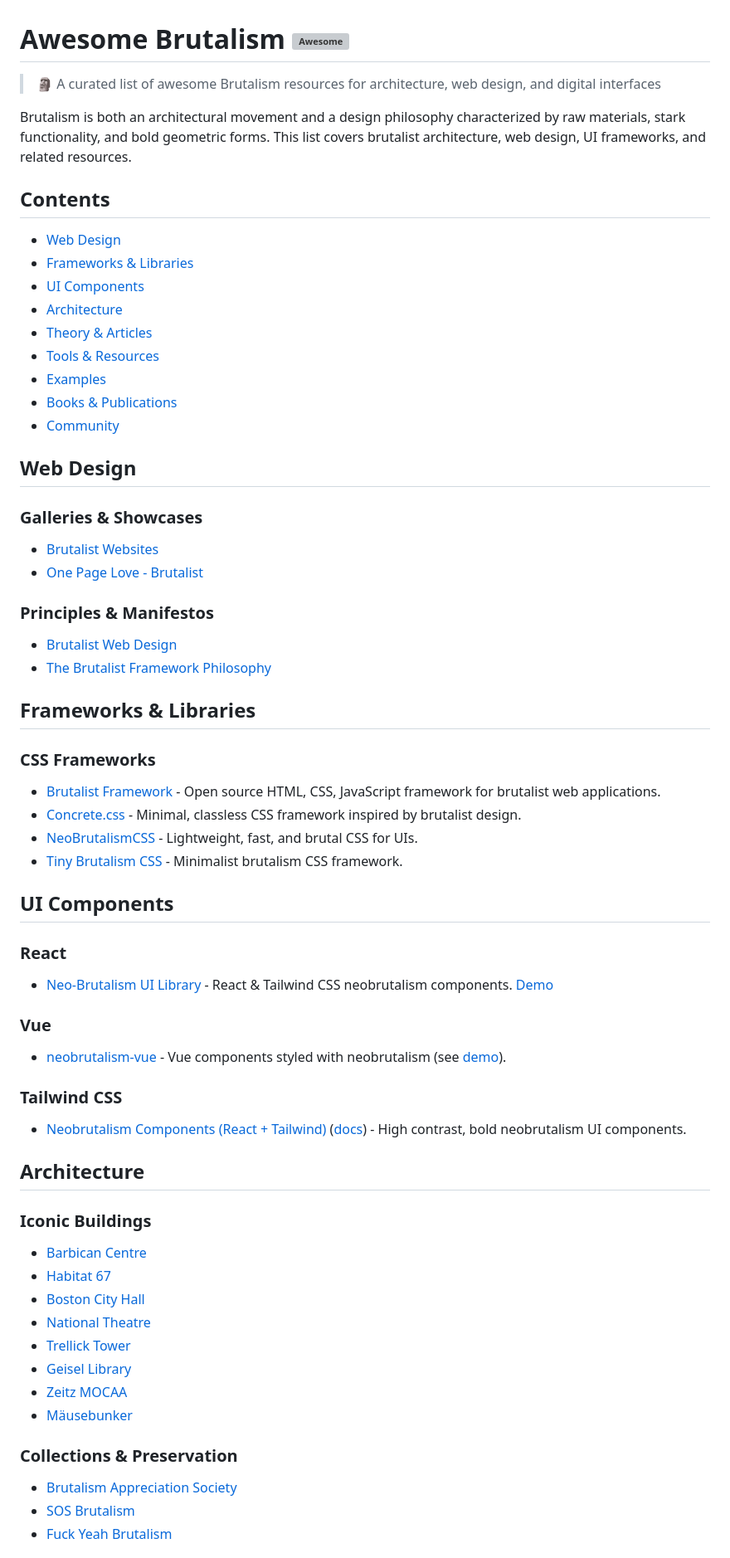
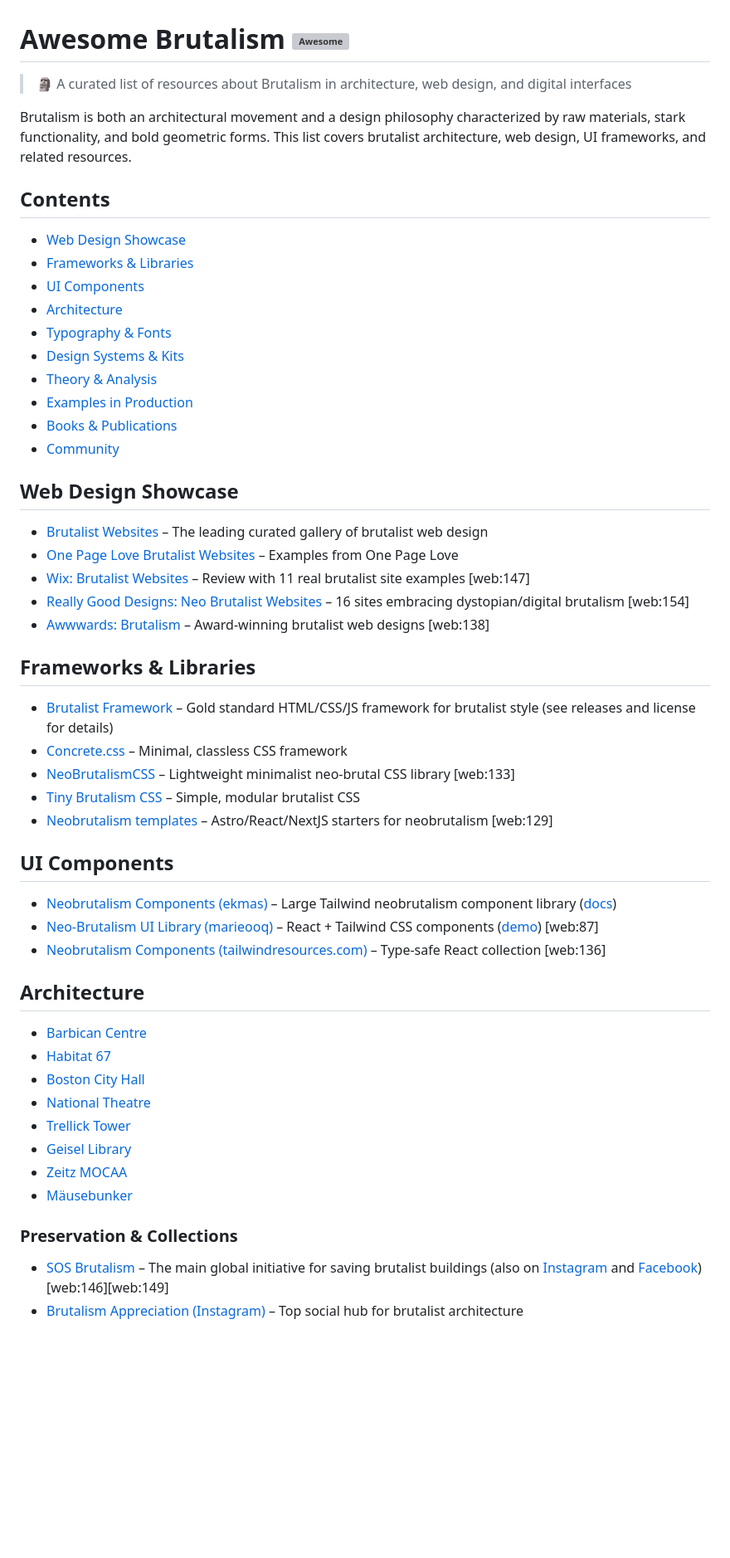
Before and after one commit to Dreadfxl/awesome-brutalism, a Markdown page: README.md, the part around the change printed below. Shown: that part at 83% size. Rendered like a GitHub page; blank space fills up the shorter version; grey boxes are pictures that could not be loaded.

```diff
--- a/README.md
+++ b/README.md
@@ -1,53 +1,41 @@
 # Awesome Brutalism [![Awesome](https://awesome.re/badge.svg)](https://awesome.re)
 
-> 🗿 A curated list of awesome Brutalism resources for architecture, web design, and digital interfaces
+> 🗿 A curated list of resources about Brutalism in architecture, web design, and digital interfaces
 
 Brutalism is both an architectural movement and a design philosophy characterized by raw materials, stark functionality, and bold geometric forms. This list covers brutalist architecture, web design, UI frameworks, and related resources.
 
 ## Contents
-
-- [Web Design](#web-design)
+- [Web Design Showcase](#web-design-showcase)
 - [Frameworks & Libraries](#frameworks--libraries)
 - [UI Components](#ui-components)
 - [Architecture](#architecture)
-- [Theory & Articles](#theory--articles)
-- [Tools & Resources](#tools--resources)
-- [Examples](#examples)
+- [Typography & Fonts](#typography--fonts)
+- [Design Systems & Kits](#design-systems--kits)
+- [Theory & Analysis](#theory--analysis)
+- [Examples in Production](#examples-in-production)
 - [Books & Publications](#books--publications)
 - [Community](#community)
 
-## Web Design
-
-### Galleries & Showcases
-- [Brutalist Websites](https://brutalistwebsites.com)
-- [One Page Love - Brutalist](https://onepagelove.com/tag/brutalist)
-
-### Principles & Manifestos
-- [Brutalist Web Design](https://brutalist-web.design/)
-- [The Brutalist Framework Philosophy](https://brutalistframework.com)
+## Web Design Showcase
+- [Brutalist Websites](https://brutalistwebsites.com) – The leading curated gallery of brutalist web design
+- [One Page Love Brutalist Websites](https://onepagelove.com/tag/brutalist) – Examples from One Page Love
+- [Wix: Brutalist Websites](https://www.wix.com/blog/brutalism-websites) – Review with 11 real brutalist site examples [web:147]
+- [Really Good Designs: Neo Brutalist Websites](https://reallygooddesigns.com/neo-brutalist-website-examples) – 16 sites embracing dystopian/digital brutalism [web:154]
+- [Awwwards: Brutalism](https://www.awwwards.com/websites/brutalism/) – Award-winning brutalist web designs [web:138]
 
 ## Frameworks & Libraries
-
-### CSS Frameworks
-- [Brutalist Framework](https://github.com/pinecreativelabs/Brutalist-Framework) - Open source HTML, CSS, JavaScript framework for brutalist web applications.
-- [Concrete.css](https://concrete.style/) - Minimal, classless CSS framework inspired by brutalist design.
-- [NeoBrutalismCSS](https://matifandy8.github.io/) - Lightweight, fast, and brutal CSS for UIs.
-- [Tiny Brutalism CSS](https://github.com/pruger/tiny-brutalism-css) - Minimalist brutalism CSS framework.
+- [Brutalist Framework](https://github.com/pinecreativelabs/Brutalist-Framework) – Gold standard HTML/CSS/JS framework for brutalist style (see releases and license for details)
+- [Concrete.css](https://concrete.style/) – Minimal, classless CSS framework
+- [NeoBrutalismCSS](https://github.com/matifandy8/NeoBrutalismCSS) – Lightweight minimalist neo-brutal CSS library [web:133]
+- [Tiny Brutalism CSS](https://github.com/pruger/tiny-brutalism-css) – Simple, modular brutalist CSS
+- [Neobrutalism templates](https://github.com/neobrutalism-templates) – Astro/React/NextJS starters for neobrutalism [web:129]
 
 ## UI Components
-
-### React
-- [Neo-Brutalism UI Library](https://github.com/marieooq/neo-brutalism-ui-library) - React & Tailwind CSS neobrutalism components. [Demo](https://neo-brutalism-ui-library.vercel.app)
-
-### Vue
-- [neobrutalism-vue](https://github.com/meprovas/meui) - Vue components styled with neobrutalism (see [demo](https://meui.dev)).
-
-### Tailwind CSS
-- [Neobrutalism Components (React + Tailwind)](https://github.com/shadcn-ui/neobrutalism-components) ([docs](https://neobrutalism.dev)) - High contrast, bold neobrutalism UI components.
+- [Neobrutalism Components (ekmas)](https://github.com/ekmas/neobrutalism-components) – Large Tailwind neobrutalism component library ([docs](https://neobrutalism.dev))
+- [Neo-Brutalism UI Library (marieooq)](https://github.com/marieooq/neo-brutalism-ui-library) – React + Tailwind CSS components ([demo](https://neo-brutalism-ui-library.vercel.app)) [web:87]
+- [Neobrutalism Components (tailwindresources.com)](https://tailwindresources.com/components/neobrutalism) – Type-safe React collection [web:136]
 
 ## Architecture
-
-### Iconic Buildings
 - [Barbican Centre](https://www.barbican.org.uk/)
 - [Habitat 67](https://www.habitat67.com/)
 - [Boston City Hall](https://www.boston.gov/city-hall)
@@ -57,8 +45,7 @@ Brutalism is both an architectural movement and a design philosophy characterize
 - [Zeitz MOCAA](https://zeitzmocaa.museum/)
 - [Mäusebunker](https://en.wikipedia.org/wiki/M%C3%A4usebunker)
 
-### Collections & Preservation
-- [Brutalism Appreciation Society](https://www.facebook.com/BrutalismAppreciationSociety/)
-- [SOS Brutalism](https://www.sosbrutalism.org/)
-- [Fuck Yeah Brutalism](https://fuckyeahbrutalism.tumblr.com/)
+### Preservation & Collections
+- [SOS Brutalism](https://www.sosbrutalism.org/) – The main global initiative for saving brutalist buildings (also on [Instagram](https://www.instagram.com/sosbrutalism/) and [Facebook](https://www.facebook.com/SOSBrutalism)) [web:146][web:149]
+- [Brutalism Appreciation (Instagram)](https://www.instagram.com/brutalismappreciation) – Top social hub for brutalist architecture
 
```
Also changed, not shown: other parts of README.md (+43 -26 lines).
